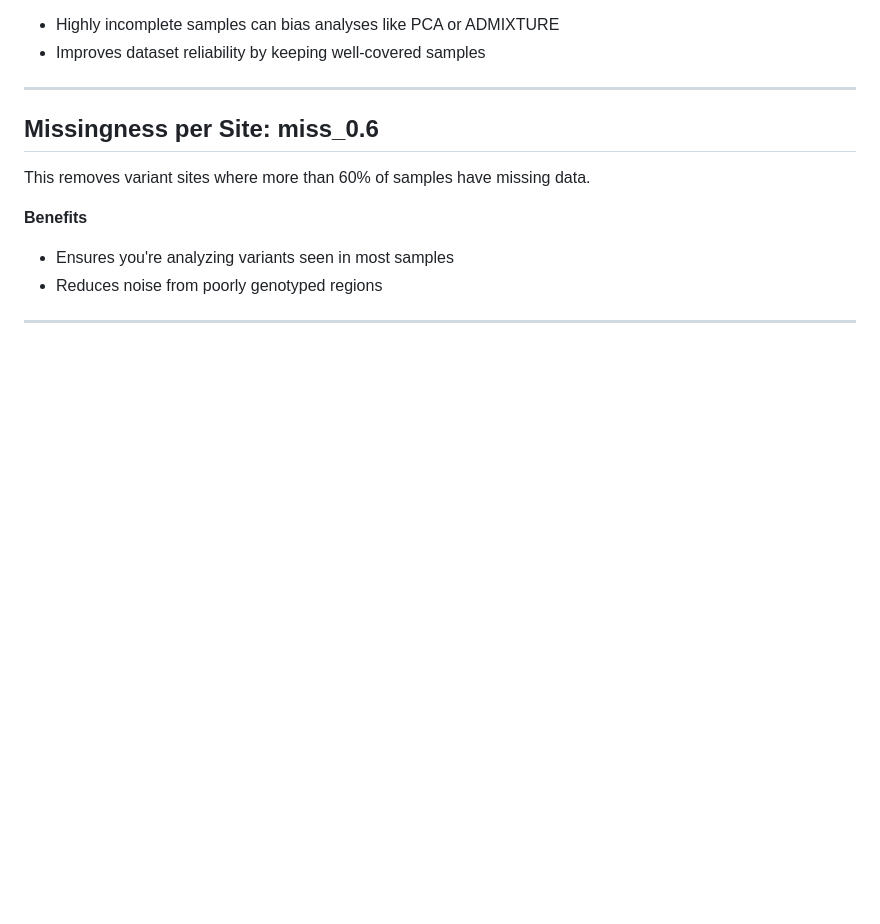
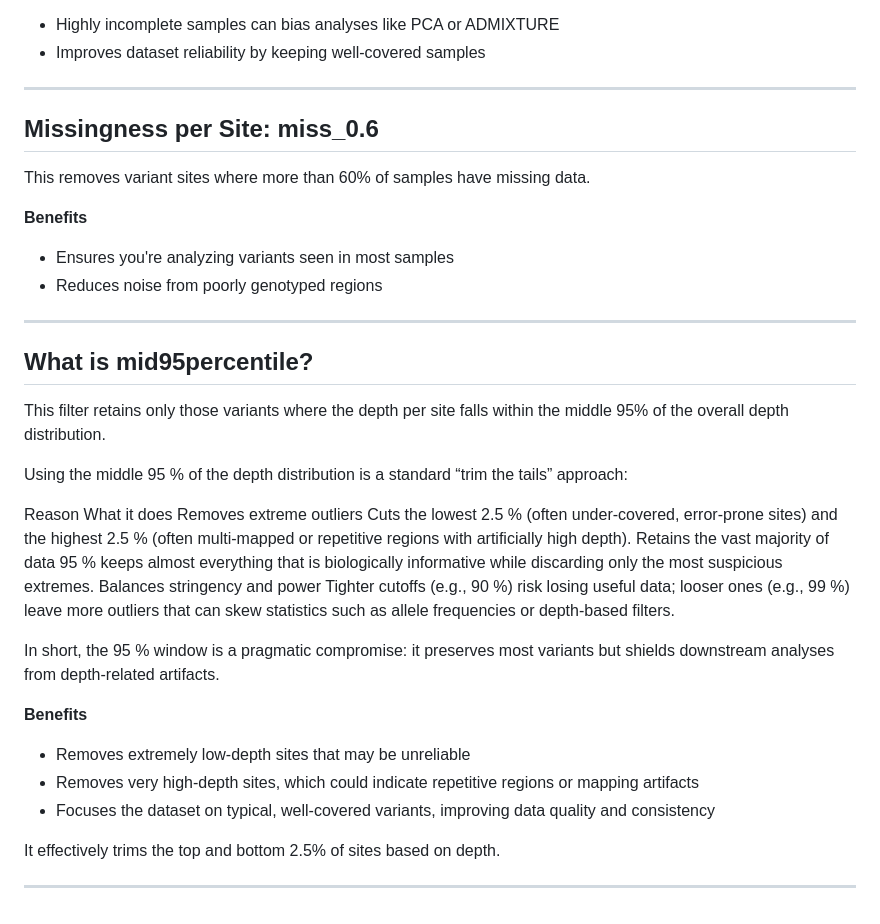
Before and after one commit to PoODL-CES/Genomics_learning_workshop, a Markdown page: variant_filter_description.md, the part around the change. Drawn GitHub-style; blank space fills up the shorter version.

```diff
--- a/variant_filter_description.md
+++ b/variant_filter_description.md
@@ -125,3 +125,26 @@ This removes variant sites where more than 60% of samples have missing data.
 
 
 ---
+
+
+## What is mid95percentile?
+This filter retains only those variants where the depth per site falls within the middle 95% of the overall depth distribution.
+
+
+Using the middle 95 % of the depth distribution is a standard “trim the tails” approach:
+
+Reason	What it does
+Removes extreme outliers	Cuts the lowest 2.5 % (often under-covered, error-prone sites) and the highest 2.5 % (often multi-mapped or repetitive regions with artificially high depth).
+Retains the vast majority of data	95 % keeps almost everything that is biologically informative while discarding only the most suspicious extremes.
+Balances stringency and power	Tighter cutoffs (e.g., 90 %) risk losing useful data; looser ones (e.g., 99 %) leave more outliers that can skew statistics such as allele frequencies or depth-based filters.
+
+In short, the 95 % window is a pragmatic compromise: it preserves most variants but shields downstream analyses from depth-related artifacts.
+
+**Benefits**
+* Removes extremely low-depth sites that may be unreliable
+* Removes very high-depth sites, which could indicate repetitive regions or mapping artifacts
+* Focuses the dataset on typical, well-covered variants, improving data quality and consistency
+
+ It effectively trims the top and bottom 2.5% of sites based on depth.
+
+---
```
